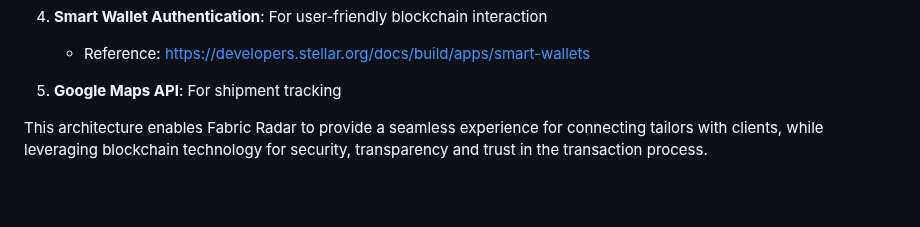
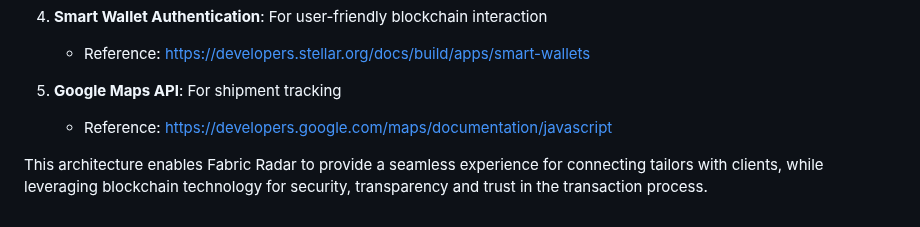
Before and after one commit to Afoxcute/fabric-radar, a Markdown page: architecture_diagram.md, the part around the change. Rendered like a GitHub page; blank space fills up the shorter version.

```diff
--- a/architecture_diagram.md
+++ b/architecture_diagram.md
@@ -189,5 +189,6 @@
    - Reference: https://developers.stellar.org/docs/build/apps/smart-wallets
 
 5. **Google Maps API**: For shipment tracking
+   - Reference: https://developers.google.com/maps/documentation/javascript
 
 This architecture enables Fabric Radar to provide a seamless experience for connecting tailors with clients, while leveraging blockchain technology for security, transparency and trust in the transaction process.
```
